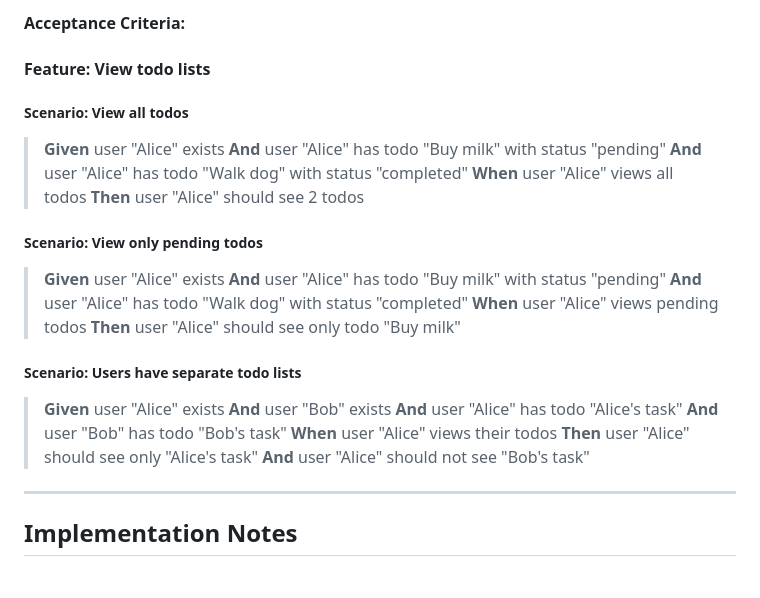
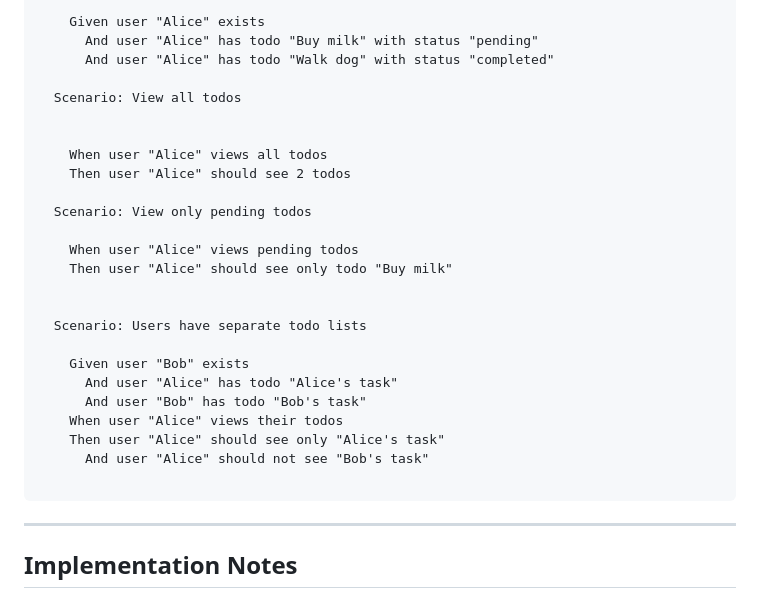
Before and after one commit to dawid-dahl-umain/augmented-ai-development-demo, a Markdown page: acceptance-test-isolation-demo/isolation-specification-package/isolation-bdd-specification-package.md, the part around one of its changes. GitHub-like rendering.

````diff
--- a/acceptance-test-isolation-demo/isolation-specification-package/isolation-bdd-specification-package.md
+++ b/acceptance-test-isolation-demo/isolation-specification-package/isolation-bdd-specification-package.md
@@ -109,33 +112,30 @@ As a user, I want to view my todos, so that I can see what I need to do.
 
-**Acceptance Criteria:**
+    Given user "Alice" exists
+      And user "Alice" has todo "Buy milk" with status "pending"
+      And user "Alice" has todo "Walk dog" with status "completed"
 
-#### Feature: View todo lists
+  Scenario: View all todos
 
-##### Scenario: View all todos
 
-> **Given** user "Alice" exists
-> **And** user "Alice" has todo "Buy milk" with status "pending"
-> **And** user "Alice" has todo "Walk dog" with status "completed"
-> **When** user "Alice" views all todos
-> **Then** user "Alice" should see 2 todos
+    When user "Alice" views all todos
+    Then user "Alice" should see 2 todos
 
-##### Scenario: View only pending todos
+  Scenario: View only pending todos
 
-> **Given** user "Alice" exists
-> **And** user "Alice" has todo "Buy milk" with status "pending"
-> **And** user "Alice" has todo "Walk dog" with status "completed"
-> **When** user "Alice" views pending todos
-> **Then** user "Alice" should see only todo "Buy milk"
+    When user "Alice" views pending todos
+    Then user "Alice" should see only todo "Buy milk"
 
-##### Scenario: Users have separate todo lists
 
-> **Given** user "Alice" exists
-> **And** user "Bob" exists
-> **And** user "Alice" has todo "Alice's task"
-> **And** user "Bob" has todo "Bob's task"
-> **When** user "Alice" views their todos
-> **Then** user "Alice" should see only "Alice's task"
-> **And** user "Alice" should not see "Bob's task"
+  Scenario: Users have separate todo lists
+
+    Given user "Bob" exists
+      And user "Alice" has todo "Alice's task"
+      And user "Bob" has todo "Bob's task"
+    When user "Alice" views their todos
+    Then user "Alice" should see only "Alice's task"
+      And user "Alice" should not see "Bob's task"
+
+```
 
 ---
 
````
Also changed, not shown: other parts of acceptance-test-isolation-demo/isolation-specification-package/isolation-bdd-specification-package.md (+64 -61 lines).
